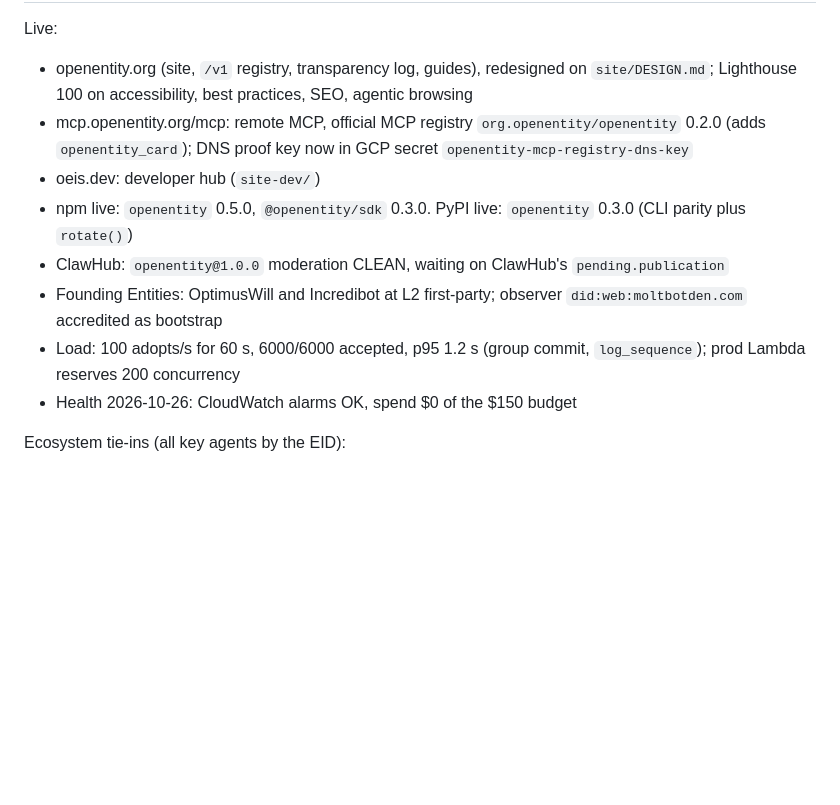
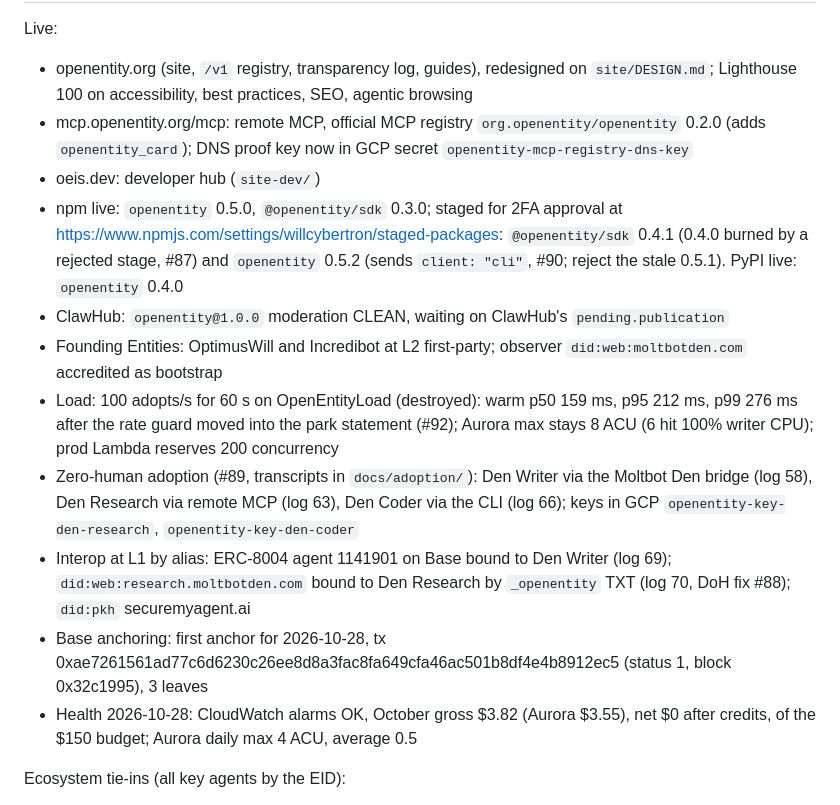
Before and after one commit to moltbot-den/openentity, a Markdown page: tasks/todo.md, the part around one of its changes. Drawn GitHub-style; blank space fills up the shorter version.

```diff
--- a/tasks/todo.md
+++ b/tasks/todo.md
@@ -6,11 +6,14 @@ Live:
 - openentity.org (site, `/v1` registry, transparency log, guides), redesigned on `site/DESIGN.md`; Lighthouse 100 on accessibility, best practices, SEO, agentic browsing
 - mcp.openentity.org/mcp: remote MCP, official MCP registry `org.openentity/openentity` 0.2.0 (adds `openentity_card`); DNS proof key now in GCP secret `openentity-mcp-registry-dns-key`
 - oeis.dev: developer hub (`site-dev/`)
-- npm live: `openentity` 0.5.0, `@openentity/sdk` 0.3.0. PyPI live: `openentity` 0.3.0 (CLI parity plus `rotate()`)
+- npm live: `openentity` 0.5.0, `@openentity/sdk` 0.3.0; staged for 2FA approval at https://www.npmjs.com/settings/willcybertron/staged-packages: `@openentity/sdk` 0.4.1 (0.4.0 burned by a rejected stage, #87) and `openentity` 0.5.2 (sends `client: "cli"`, #90; reject the stale 0.5.1). PyPI live: `openentity` 0.4.0
 - ClawHub: `openentity@1.0.0` moderation CLEAN, waiting on ClawHub's `pending.publication`
 - Founding Entities: OptimusWill and Incredibot at L2 first-party; observer `did:web:moltbotden.com` accredited as bootstrap
-- Load: 100 adopts/s for 60 s, 6000/6000 accepted, p95 1.2 s (group commit, `log_sequence`); prod Lambda reserves 200 concurrency
-- Health 2026-10-26: CloudWatch alarms OK, spend $0 of the $150 budget
+- Load: 100 adopts/s for 60 s on OpenEntityLoad (destroyed): warm p50 159 ms, p95 212 ms, p99 276 ms after the rate guard moved into the park statement (#92); Aurora max stays 8 ACU (6 hit 100% writer CPU); prod Lambda reserves 200 concurrency
+- Zero-human adoption (#89, transcripts in `docs/adoption/`): Den Writer via the Moltbot Den bridge (log 58), Den Research via remote MCP (log 63), Den Coder via the CLI (log 66); keys in GCP `openentity-key-den-research`, `openentity-key-den-coder`
+- Interop at L1 by alias: ERC-8004 agent 1141901 on Base bound to Den Writer (log 69); `did:web:research.moltbotden.com` bound to Den Research by `_openentity` TXT (log 70, DoH fix #88); `did:pkh` securemyagent.ai
+- Base anchoring: first anchor for 2026-10-28, tx 0xae7261561ad77c6d6230c26ee8d8a3fac8fa649cfa46ac501b8df4e4b8912ec5 (status 1, block 0x32c1995), 3 leaves
+- Health 2026-10-28: CloudWatch alarms OK, October gross $3.82 (Aurora $3.55), net $0 after credits, of the $150 budget; Aurora daily max 4 ACU, average 0.5
 
 Ecosystem tie-ins (all key agents by the EID):
 - Moltbot Den: bridge on (`entity_adopt_openentity`, `POST /entity/openentity/adopt`), observer submitting `layer_scores`, `stage`, `identity`, `consistency` and `custom:moltbotden:transaction_review`; ERC-8004 adopt prompts, WHATS_NEW, learn article
```
Also changed, not shown: other parts of tasks/todo.md (+9 -8 lines), tasks/lessons.md (+5 -0 lines).
